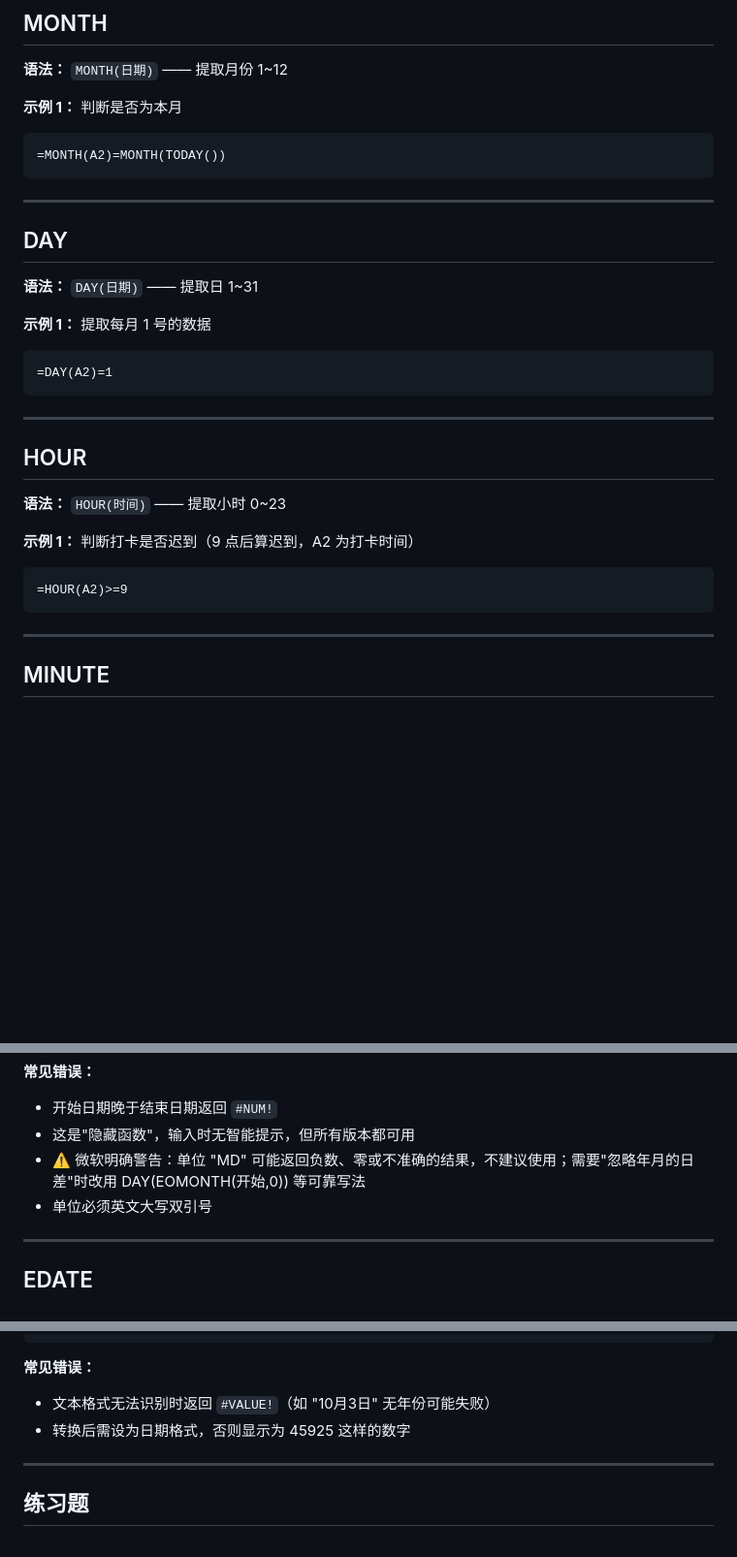
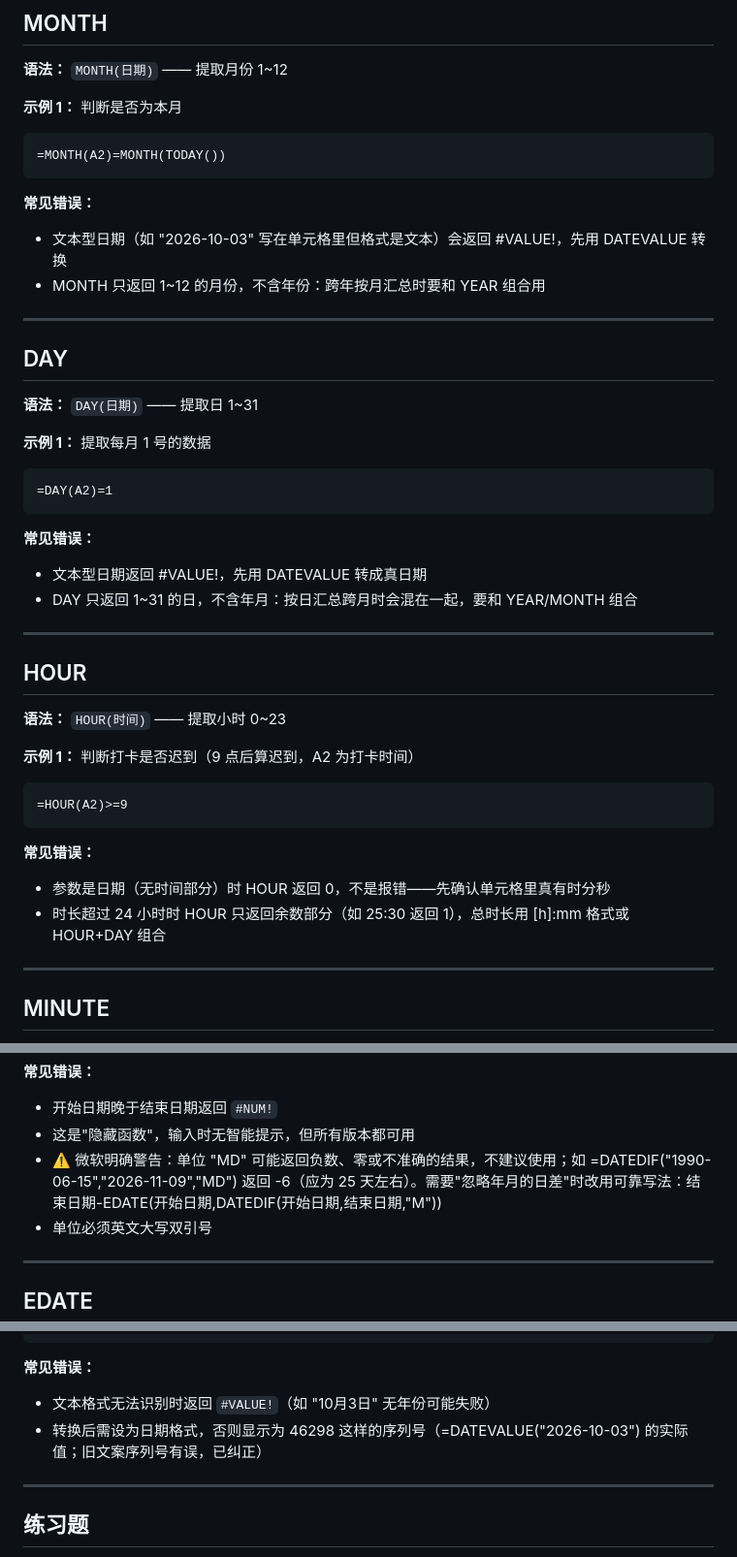
Before and after one commit to curzydj8/excel-tutorial, a Markdown page: docs/functions/03-datetime.md, 3 parts joined by grey strips. Shown at 97% size. Rendered like a GitHub page; blank space fills up the shorter version.

Commit message:
sync docs/functions/03-datetime.md

````diff
--- a/docs/functions/03-datetime.md
+++ b/docs/functions/03-datetime.md
@@ -112,6 +112,10 @@ Excel 中日期本质是序列号（1900-1-1 为 1），时间是小数（中午
 =MONTH(A2)=MONTH(TODAY())
 ```
 
+**常见错误：**
+- 文本型日期（如 "2026-10-03" 写在单元格里但格式是文本）会返回 #VALUE!，先用 DATEVALUE 转换
+- MONTH 只返回 1~12 的月份，不含年份：跨年按月汇总时要和 YEAR 组合用
+
 ---
 
 ## DAY
@@ -123,6 +127,10 @@ Excel 中日期本质是序列号（1900-1-1 为 1），时间是小数（中午
 =DAY(A2)=1
 ```
 
+**常见错误：**
+- 文本型日期返回 #VALUE!，先用 DATEVALUE 转成真日期
+- DAY 只返回 1~31 的日，不含年月：按日汇总跨月时会混在一起，要和 YEAR/MONTH 组合
+
 ---
 
 ## HOUR
@@ -133,6 +141,10 @@ Excel 中日期本质是序列号（1900-1-1 为 1），时间是小数（中午
 ```
 =HOUR(A2)>=9
 ```
+
+**常见错误：**
+- 参数是日期（无时间部分）时 HOUR 返回 0，不是报错——先确认单元格里真有时分秒
+- 时长超过 24 小时时 HOUR 只返回余数部分（如 25:30 返回 1），总时长用 [h]:mm 格式或 HOUR+DAY 组合
 
 ---
 
@@ -170,7 +182,7 @@ Excel 中日期本质是序列号（1900-1-1 为 1），时间是小数（中午
 **常见错误：**
 - 开始日期晚于结束日期返回 `#NUM!`
 - 这是"隐藏函数"，输入时无智能提示，但所有版本都可用
-- ⚠️ 微软明确警告：单位 "MD" 可能返回负数、零或不准确的结果，不建议使用；需要"忽略年月的日差"时改用 DAY(EOMONTH(开始,0)) 等可靠写法
+- ⚠️ 微软明确警告：单位 "MD" 可能返回负数、零或不准确的结果，不建议使用；如 =DATEDIF("1990-06-15","2026-11-09","MD") 返回 -6（应为 25 天左右）。需要"忽略年月的日差"时改用可靠写法：结束日期-EDATE(开始日期,DATEDIF(开始日期,结束日期,"M"))
 - 单位必须英文大写双引号
 
 ---
@@ -291,7 +303,7 @@ Excel 中日期本质是序列号（1900-1-1 为 1），时间是小数（中午
 
 **常见错误：**
 - 文本格式无法识别时返回 `#VALUE!`（如 "10月3日" 无年份可能失败）
-- 转换后需设为日期格式，否则显示为 45925 这样的数字
+- 转换后需设为日期格式，否则显示为 46298 这样的序列号（=DATEVALUE("2026-10-03") 的实际值；旧文案序列号有误，已纠正）
 
 ---
 
````
